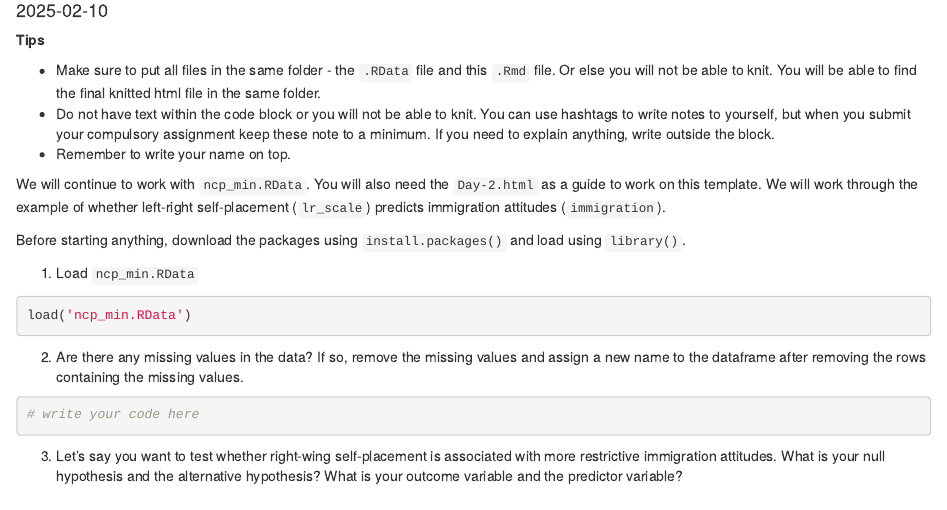
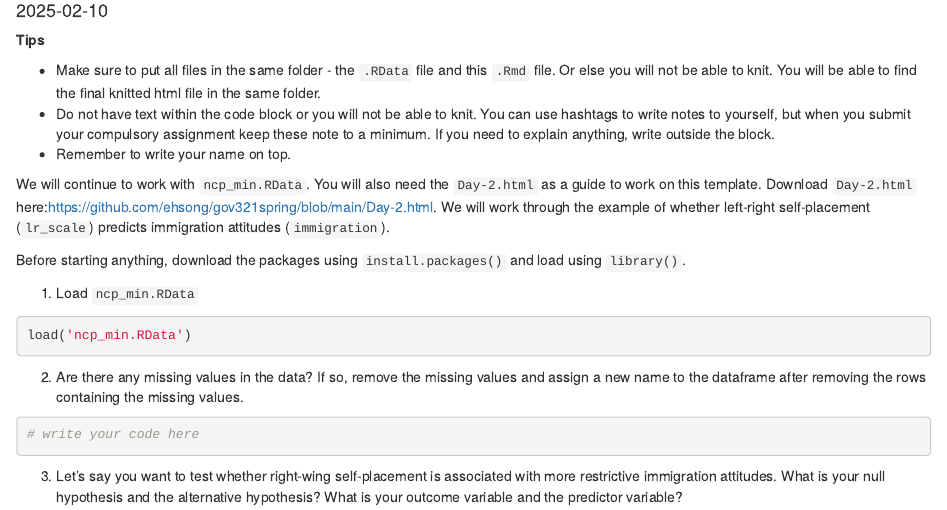
Before and after one commit to ehsong/gov321spring, an R Markdown document (Day 2 Template.Rmd): the page in a window 1100 px wide, from 100 px down. Rendered offline with R 4.5, knitr and Pandoc, with nearby package versions.

Commit message:
Update Day 2 Template.Rmd

```diff
--- a/Day 2 Template.Rmd
+++ b/Day 2 Template.Rmd
@@ -11,7 +11,7 @@ output: html_document
 - Remember to write your name on top.
 
 
-We will continue to work with `ncp_min.RData`. You will also need the `Day-2.html` as a guide to work on this template. We will work through the example of whether left-right self-placement (`lr_scale`) predicts immigration attitudes (`immigration`).
+We will continue to work with `ncp_min.RData`. You will also need the `Day-2.html` as a guide to work on this template. Download `Day-2.html` here:[https://github.com/ehsong/gov321spring/blob/main/Day-2.html](https://github.com/ehsong/gov321spring/blob/main/Day-2.html). We will work through the example of whether left-right self-placement (`lr_scale`) predicts immigration attitudes (`immigration`).
 
 
 Before starting anything, download the packages using `install.packages()` and load using `library()`.
```
